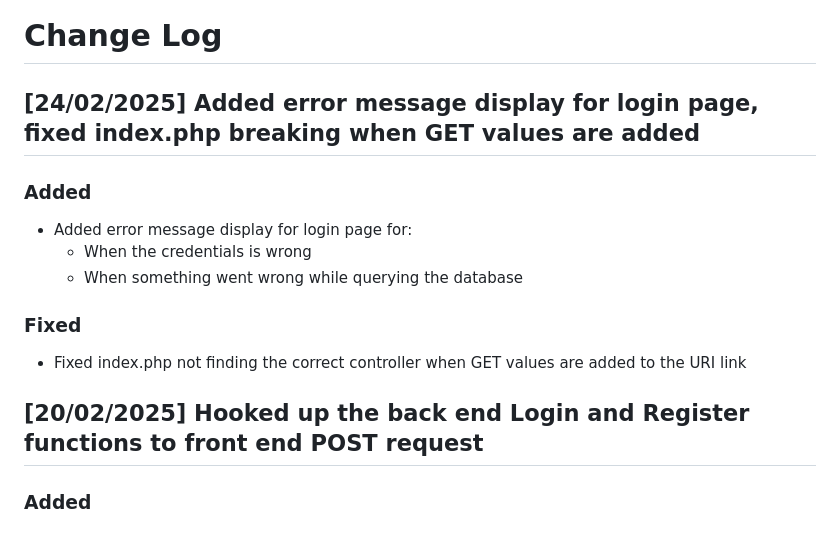
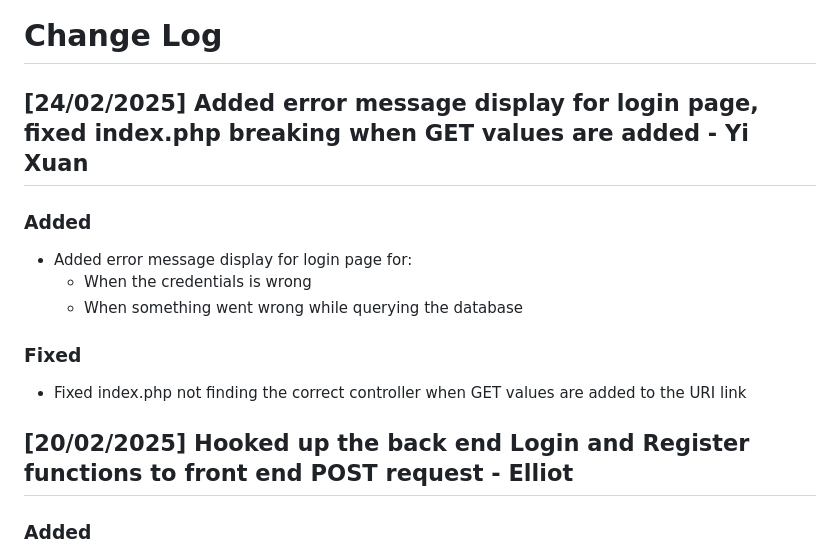
Before and after one commit to Bader123457/fitness-friend, a Markdown page: CHANGELOG.md, the part around the change printed below. Drawn GitHub-style.

```diff
--- a/CHANGELOG.md
+++ b/CHANGELOG.md
@@ -1,6 +1,6 @@
 # Change Log
 
-## [24/02/2025] Added error message display for login page, fixed index.php breaking when GET values are added
+## [24/02/2025] Added error message display for login page, fixed index.php breaking when GET values are added - Yi Xuan
 
 ### Added
 
@@ -12,7 +12,7 @@
 
 - Fixed index.php not finding the correct controller when GET values are added to the URI link
 
-## [20/02/2025] Hooked up the back end Login and Register functions to front end POST request
+## [20/02/2025] Hooked up the back end Login and Register functions to front end POST request - Elliot
 
 ### Added
 
```
Also changed, not shown: other parts of CHANGELOG.md (+8 -7 lines).
